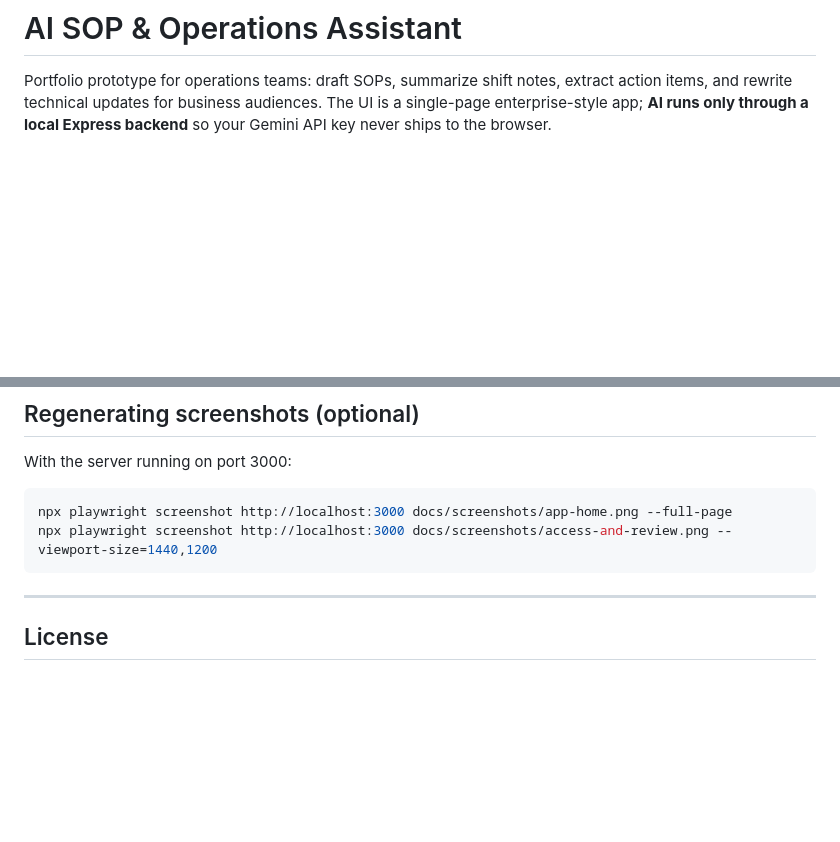
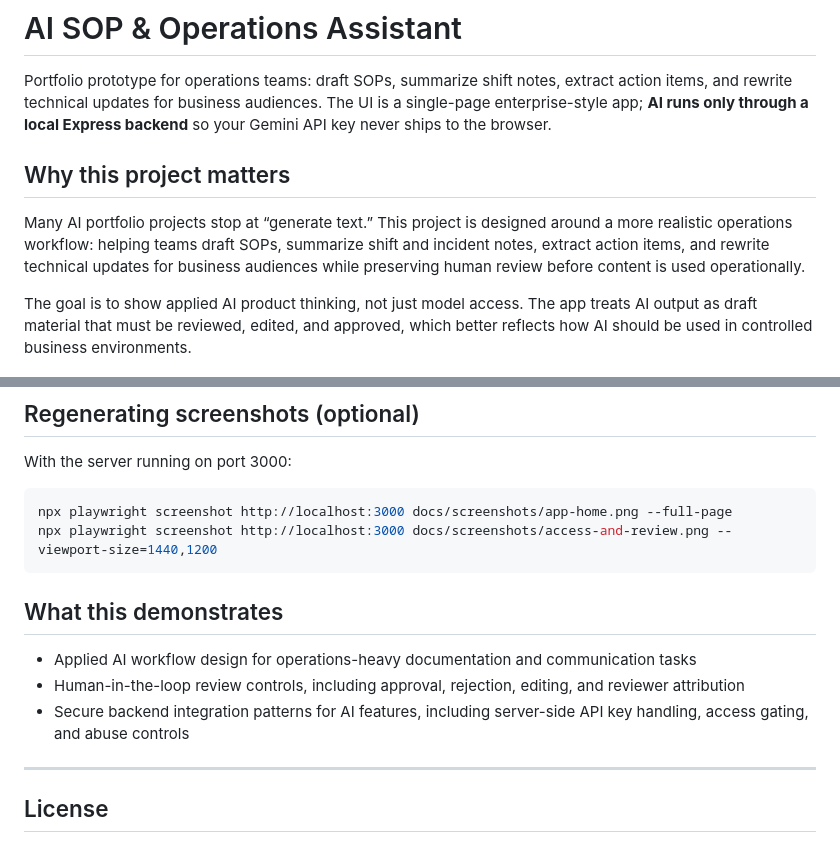
Before and after one commit to hayes28/ai-sop-operations-assistant, a Markdown page: README.md, 2 parts joined by grey strips. Drawn GitHub-style; blank space fills up the shorter version.

````diff
--- a/README.md
+++ b/README.md
@@ -1,6 +1,12 @@
 # AI SOP & Operations Assistant
 
 Portfolio prototype for operations teams: draft SOPs, summarize shift notes, extract action items, and rewrite technical updates for business audiences. The UI is a single-page enterprise-style app; **AI runs only through a local Express backend** so your Gemini API key never ships to the browser.
+
+## Why this project matters
+
+Many AI portfolio projects stop at “generate text.” This project is designed around a more realistic operations workflow: helping teams draft SOPs, summarize shift and incident notes, extract action items, and rewrite technical updates for business audiences while preserving human review before content is used operationally.
+
+The goal is to show applied AI product thinking, not just model access. The app treats AI output as draft material that must be reviewed, edited, and approved, which better reflects how AI should be used in controlled business environments.
 
 ![App home — Draft SOP with sample data and review controls](docs/screenshots/app-home.png)
 
@@ -162,6 +168,12 @@ npx playwright screenshot http://localhost:3000 docs/screenshots/app-home.png --
 npx playwright screenshot http://localhost:3000 docs/screenshots/access-and-review.png --viewport-size=1440,1200
 ```
 
+## What this demonstrates
+
+- Applied AI workflow design for operations-heavy documentation and communication tasks
+- Human-in-the-loop review controls, including approval, rejection, editing, and reviewer attribution
+- Secure backend integration patterns for AI features, including server-side API key handling, access gating, and abuse controls
+
 ---
 
 ## License
````
